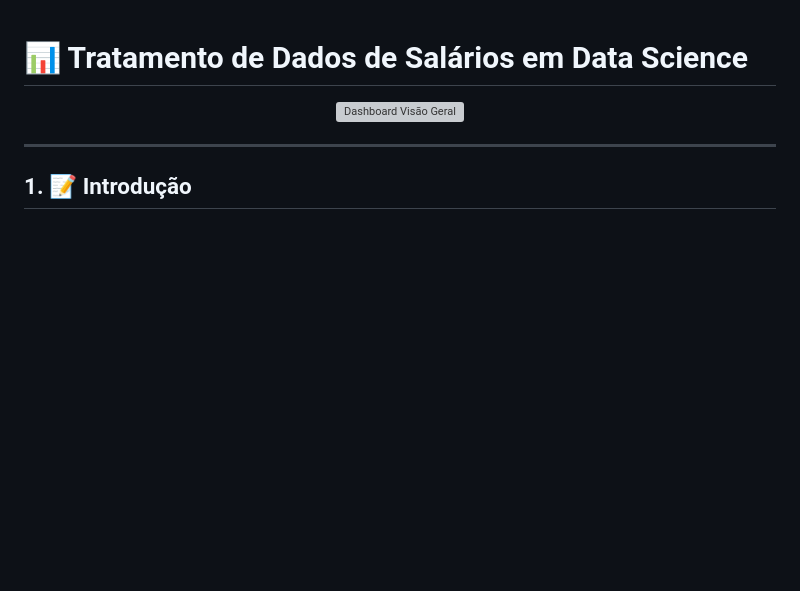
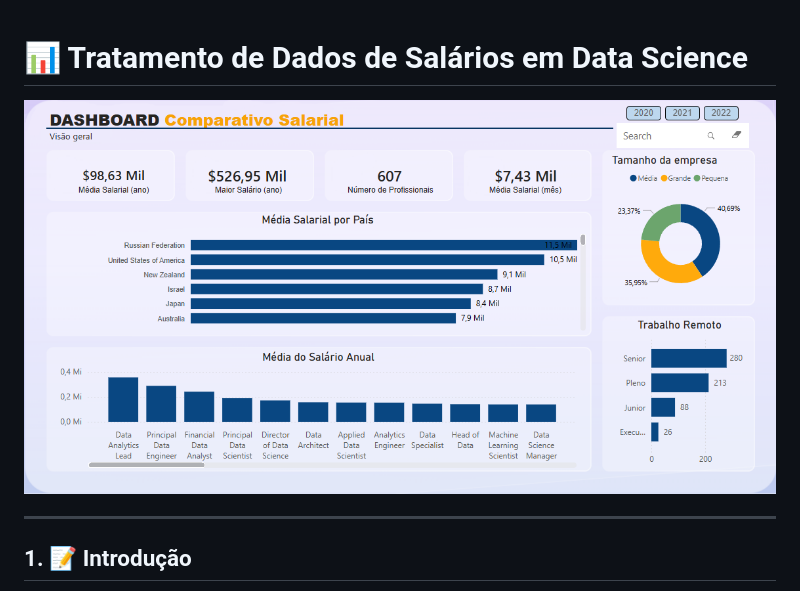
Before and after one commit to william-costa-analista/Tratamento-de-Dados-de-Salarios-em-Data-Science, a Markdown page: README.md, the part around the change. Drawn GitHub-style; blank space fills up the shorter version; grey boxes are pictures that could not be loaded.

Commit message:
Fix image source path in README.md

```diff
--- a/README.md
+++ b/README.md
@@ -1,7 +1,7 @@
 # 📊 Tratamento de Dados de Salários em Data Science
 
 <div align="center">
-  <img src="Imagens%20do%20repositório/Dashboard_Visao_Geral.png" alt="Dashboard Visão Geral" width="100%">
+  <img src="Dashboard_Visao_Geral.png" alt="Dashboard Visão Geral" width="100%">
 </div>
 
 ---
```
